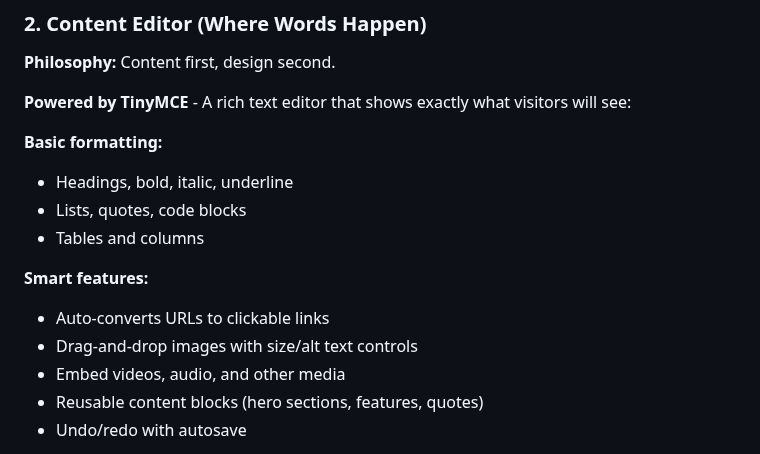
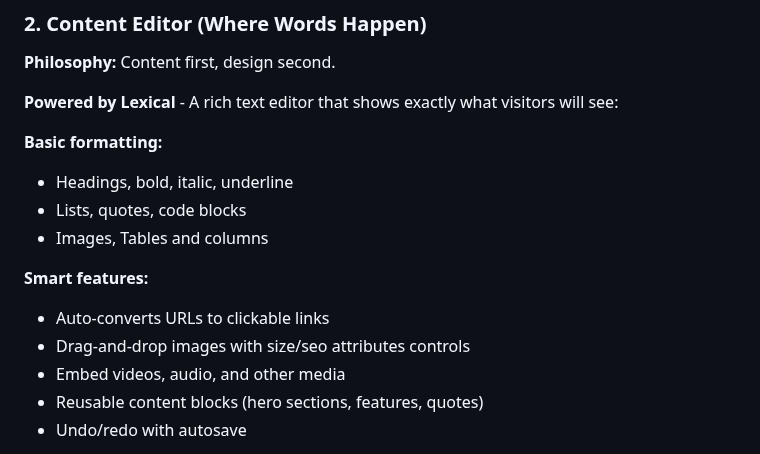
Before and after one commit to Jacques-on-Call/edit-ui, a Markdown page: docs/easy-SEO-strategy.md, the part around the change. Drawn GitHub-style.

Commit message:
Sync updates from easy-seo editor directory

```diff
--- a/docs/easy-SEO-strategy.md
+++ b/docs/easy-SEO-strategy.md
@@ -37,18 +37,18 @@ A no-code website builder for non-technical business owners (lawyers, plumbers,
 
 **Philosophy:** Content first, design second.
 
-**Powered by TinyMCE** - A rich text editor that shows exactly what visitors will see:
+**Powered by Lexical** - A rich text editor that shows exactly what visitors will see:
 
 **Basic formatting:**
 
 - Headings, bold, italic, underline
 - Lists, quotes, code blocks
-- Tables and columns
+- Images, Tables and columns
 
 **Smart features:**
 
 - Auto-converts URLs to clickable links
-- Drag-and-drop images with size/alt text controls
+- Drag-and-drop images with size/seo attributes controls
 - Embed videos, audio, and other media
 - Reusable content blocks (hero sections, features, quotes)
 - Undo/redo with autosave
```
